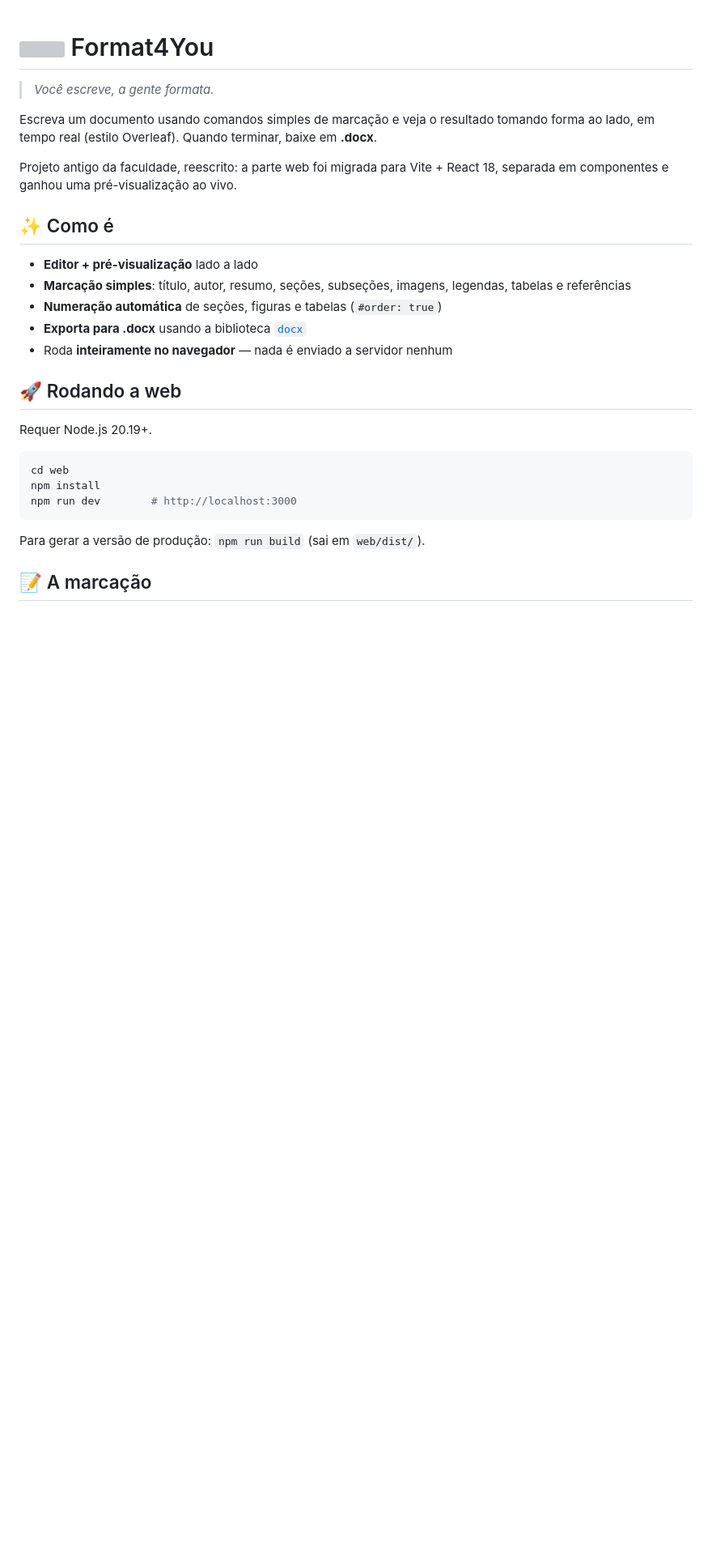
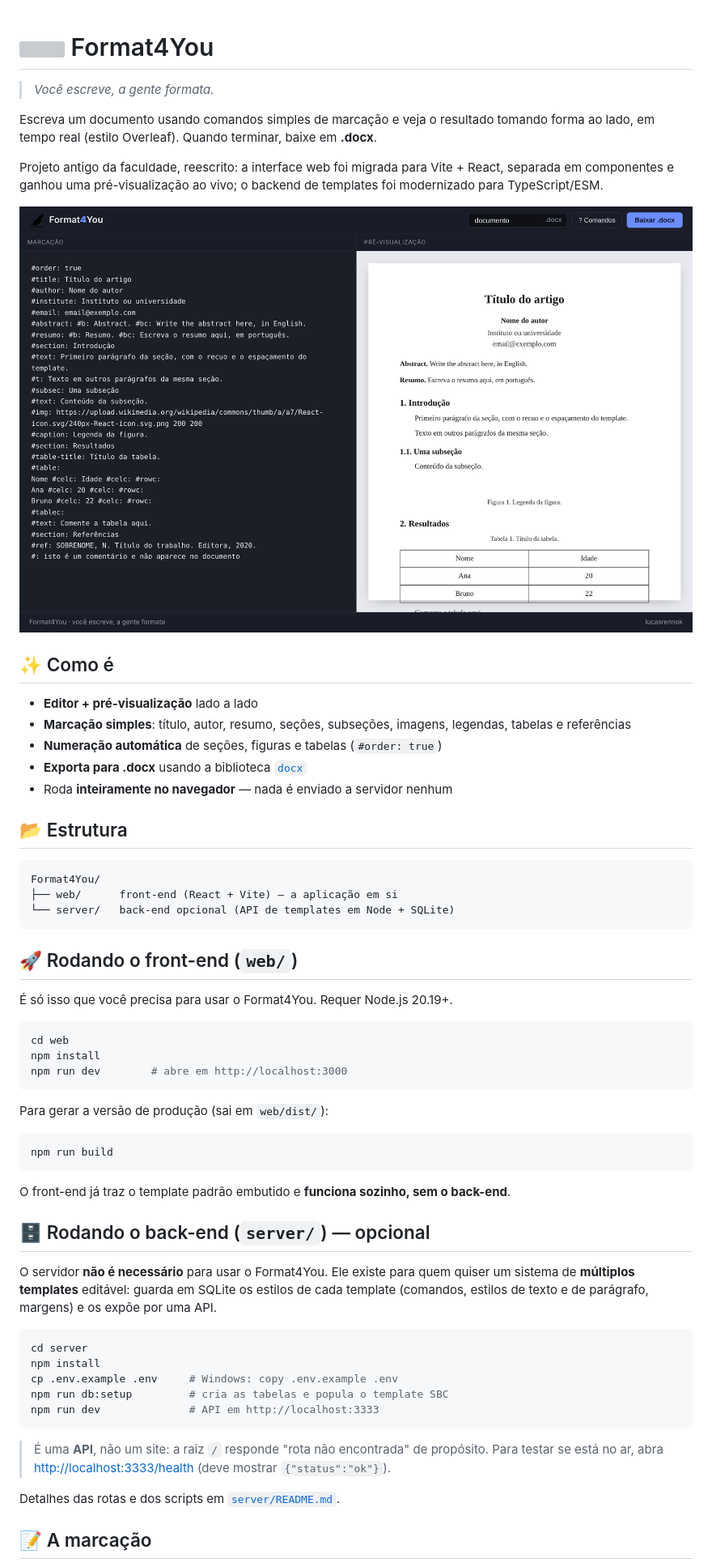
Before and after one commit to lucasrennok/Format4You, a Markdown page: README.md, the part around one of its changes. Shown at 81% size. Rendered like a GitHub page; pictures changed too: docs/interface.png (added); blank space fills up the shorter version; grey boxes are pictures that could not be loaded.

Commit message:
docs: atualiza README com print da interface e instruções de front e back

````diff
--- a/README.md
+++ b/README.md
@@ -6,8 +6,11 @@ Escreva um documento usando comandos simples de marcação e veja o resultado
 tomando forma ao lado, em tempo real (estilo Overleaf). Quando terminar, baixe
 em **.docx**.
 
-Projeto antigo da faculdade, reescrito: a parte web foi migrada para Vite +
-React 18, separada em componentes e ganhou uma pré-visualização ao vivo.
+Projeto antigo da faculdade, reescrito: a interface web foi migrada para
+Vite + React, separada em componentes e ganhou uma pré-visualização ao vivo; o
+backend de templates foi modernizado para TypeScript/ESM.
+
+![Interface do Format4You](docs/interface.png)
 
 ## :sparkles: Como é
 
@@ -18,17 +21,53 @@ React 18, separada em componentes e ganhou uma pré-visualização ao vivo.
 - **Exporta para .docx** usando a biblioteca [`docx`](https://docx.js.org/)
 - Roda **inteiramente no navegador** — nada é enviado a servidor nenhum
 
-## :rocket: Rodando a web
+## :open_file_folder: Estrutura
 
-Requer Node.js 20.19+.
+```
+Format4You/
+├── web/      front-end (React + Vite) — a aplicação em si
+└── server/   back-end opcional (API de templates em Node + SQLite)
+```
+
+## :rocket: Rodando o front-end (`web/`)
+
+É só isso que você precisa para usar o Format4You. Requer Node.js 20.19+.
 
 ```sh
 cd web
 npm install
-npm run dev        # http://localhost:3000
+npm run dev        # abre em http://localhost:3000
 ```
 
-Para gerar a versão de produção: `npm run build` (sai em `web/dist/`).
+Para gerar a versão de produção (sai em `web/dist/`):
+
+```sh
+npm run build
+```
+
+O front-end já traz o template padrão embutido e **funciona sozinho, sem o
+back-end**.
+
+## :file_cabinet: Rodando o back-end (`server/`) — opcional
+
+O servidor **não é necessário** para usar o Format4You. Ele existe para quem
+quiser um sistema de **múltiplos templates** editável: guarda em SQLite os
+estilos de cada template (comandos, estilos de texto e de parágrafo, margens) e
+os expõe por uma API.
+
+```sh
+cd server
+npm install
+cp .env.example .env     # Windows: copy .env.example .env
+npm run db:setup         # cria as tabelas e popula o template SBC
+npm run dev              # API em http://localhost:3333
+```
+
+> É uma **API**, não um site: a raiz `/` responde "rota não encontrada" de
+> propósito. Para testar se está no ar, abra
+> <http://localhost:3333/health> (deve mostrar `{"status":"ok"}`).
+
+Detalhes das rotas e dos scripts em [`server/README.md`](server/README.md).
 
 ## :pencil: A marcação
 
````
Also changed, not shown: other parts of README.md (+1 -13 lines).
